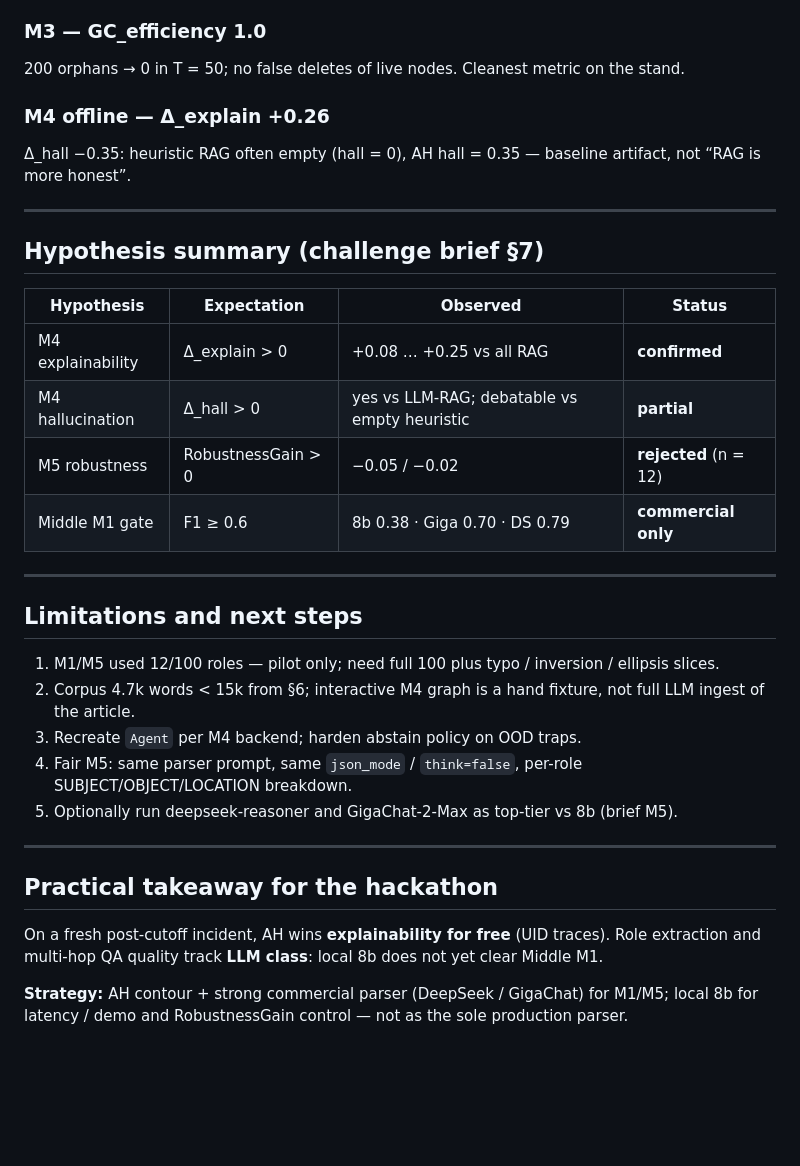
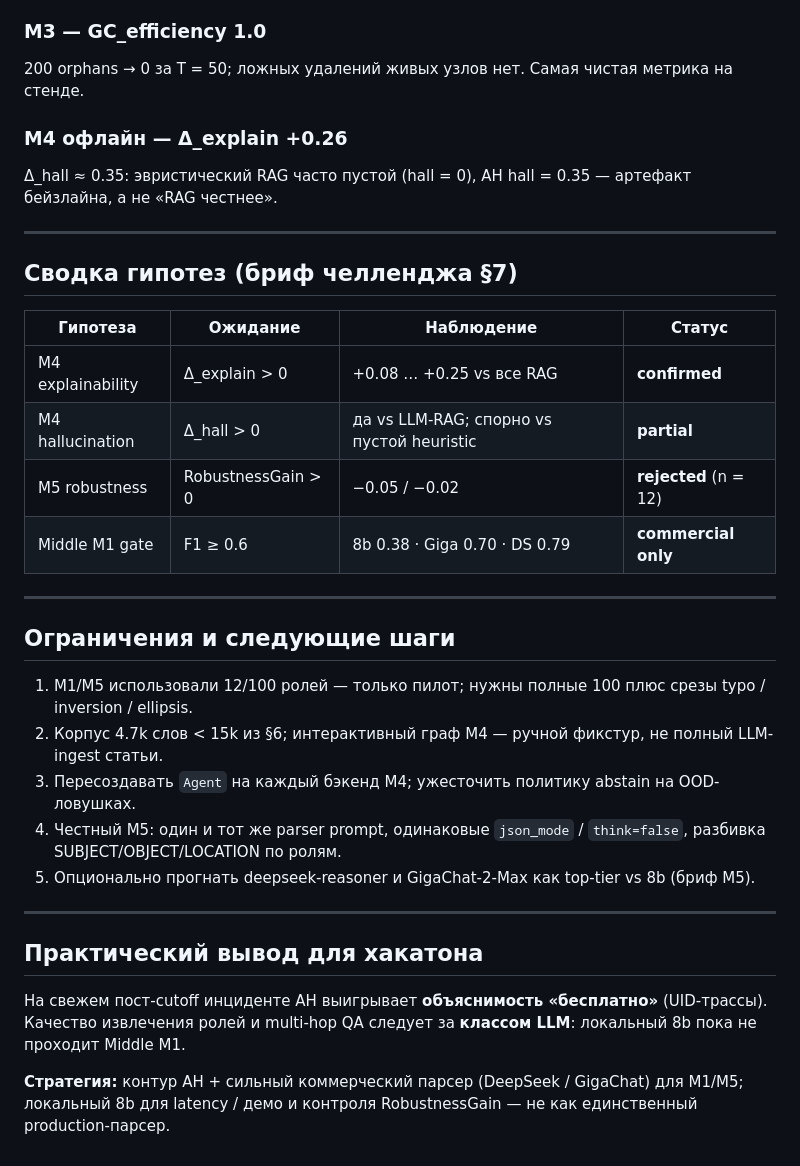
Before and after one commit to DecagoniC/AH-memory, a Markdown page: docs/BENCHMARK_OPENAI_HF_2026.md, the part around one of its changes. Rendered like a GitHub page; blank space fills up the shorter version.

```diff
--- a/docs/BENCHMARK_OPENAI_HF_2026.md
+++ b/docs/BENCHMARK_OPENAI_HF_2026.md
@@ -136,37 +136,37 @@ ActivationEngine over FOLLOW / IS-A / CAUSE chains. Failures on some deep hops (
 
 ### M3 — GC_efficiency 1.0
 
-200 orphans → 0 in T = 50; no false deletes of live nodes. Cleanest metric on the stand.
+200 orphans → 0 за T = 50; ложных удалений живых узлов нет. Самая чистая метрика на стенде.
 
-### M4 offline — Δ_explain +0.26
+### M4 офлайн — Δ_explain +0.26
 
-Δ_hall −0.35: heuristic RAG often empty (hall = 0), AH hall = 0.35 — baseline artifact, not “RAG is more honest”.
+Δ_hall ≈ 0.35: эвристический RAG часто пустой (hall = 0), AH hall = 0.35 — артефакт бейзлайна, а не «RAG честнее».
 
 ---
 
-## Hypothesis summary (challenge brief §7)
+## Сводка гипотез (бриф челленджа §7)
 
-| Hypothesis | Expectation | Observed | Status |
+| Гипотеза | Ожидание | Наблюдение | Статус |
 | --- | --- | --- | --- |
-| M4 explainability | Δ_explain > 0 | +0.08 … +0.25 vs all RAG | **confirmed** |
-| M4 hallucination | Δ_hall > 0 | yes vs LLM-RAG; debatable vs empty heuristic | **partial** |
+| M4 explainability | Δ_explain > 0 | +0.08 … +0.25 vs все RAG | **confirmed** |
+| M4 hallucination | Δ_hall > 0 | да vs LLM-RAG; спорно vs пустой heuristic | **partial** |
 | M5 robustness | RobustnessGain > 0 | −0.05 / −0.02 | **rejected** (n = 12) |
 | Middle M1 gate | F1 ≥ 0.6 | 8b 0.38 · Giga 0.70 · DS 0.79 | **commercial only** |
 
 ---
 
-## Limitations and next steps
+## Ограничения и следующие шаги
 
-1. M1/M5 used 12/100 roles — pilot only; need full 100 plus typo / inversion / ellipsis slices.
-2. Corpus 4.7k words < 15k from §6; interactive M4 graph is a hand fixture, not full LLM ingest of the article.
-3. Recreate `Agent` per M4 backend; harden abstain policy on OOD traps.
-4. Fair M5: same parser prompt, same `json_mode` / `think=false`, per-role SUBJECT/OBJECT/LOCATION breakdown.
-5. Optionally run deepseek-reasoner and GigaChat-2-Max as top-tier vs 8b (brief M5).
+1. M1/M5 использовали 12/100 ролей — только пилот; нужны полные 100 плюс срезы typo / inversion / ellipsis.
+2. Корпус 4.7k слов < 15k из §6; интерактивный граф M4 — ручной фикстур, не полный LLM-ingest статьи.
+3. Пересоздавать `Agent` на каждый бэкенд M4; ужесточить политику abstain на OOD-ловушках.
+4. Честный M5: один и тот же parser prompt, одинаковые `json_mode` / `think=false`, разбивка SUBJECT/OBJECT/LOCATION по ролям.
+5. Опционально прогнать deepseek-reasoner и GigaChat-2-Max как top-tier vs 8b (бриф M5).
 
 ---
 
-## Practical takeaway for the hackathon
+## Практический вывод для хакатона
 
-On a fresh post-cutoff incident, AH wins **explainability for free** (UID traces). Role extraction and multi-hop QA quality track **LLM class**: local 8b does not yet clear Middle M1.
+На свежем пост-cutoff инциденте AH выигрывает **объяснимость «бесплатно»** (UID-трассы). Качество извлечения ролей и multi-hop QA следует за **классом LLM**: локальный 8b пока не проходит Middle M1.
 
-**Strategy:** AH contour + strong commercial parser (DeepSeek / GigaChat) for M1/M5; local 8b for latency / demo and RobustnessGain control — not as the sole production parser.
+**Стратегия:** контур AH + сильный коммерческий парсер (DeepSeek / GigaChat) для M1/M5; локальный 8b для latency / демо и контроля RobustnessGain — не как единственный production-парсер.
```
Also changed, not shown: other parts of docs/BENCHMARK_OPENAI_HF_2026.md (+53 -53 lines).
